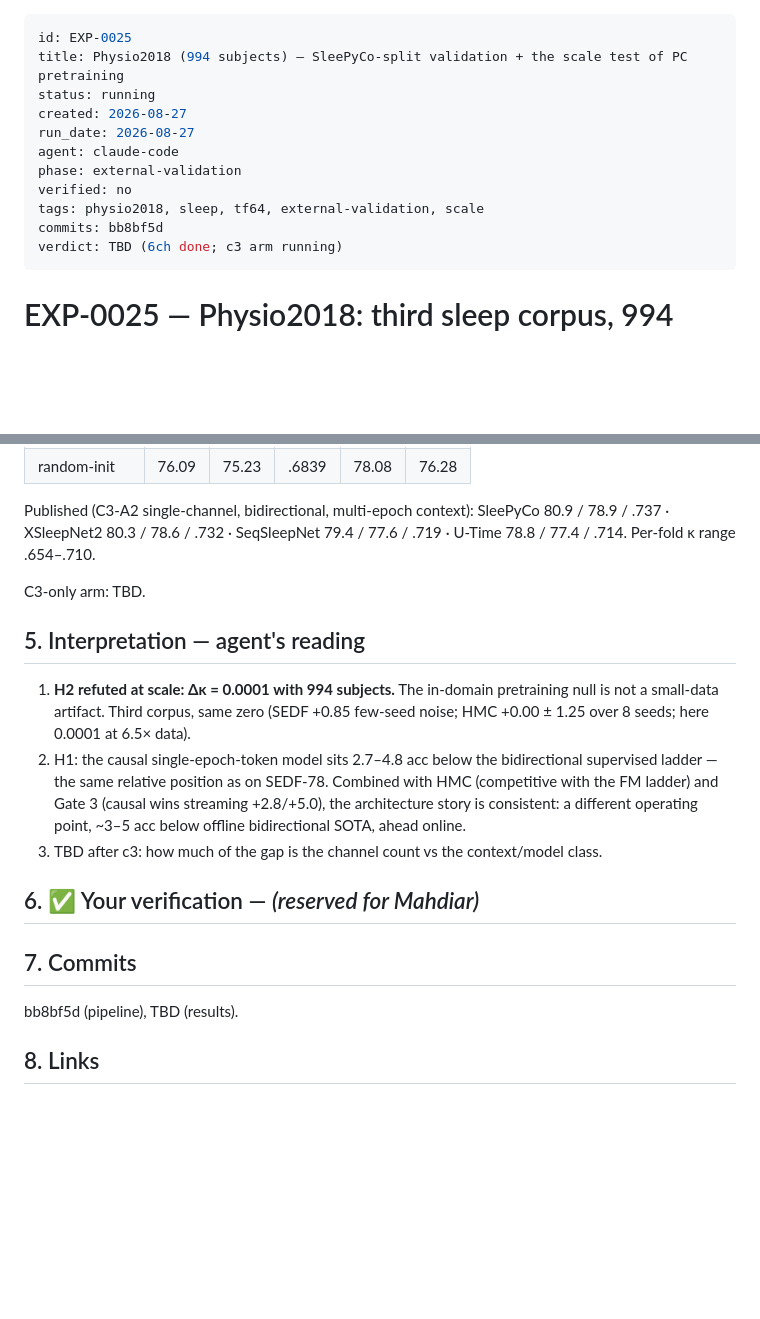
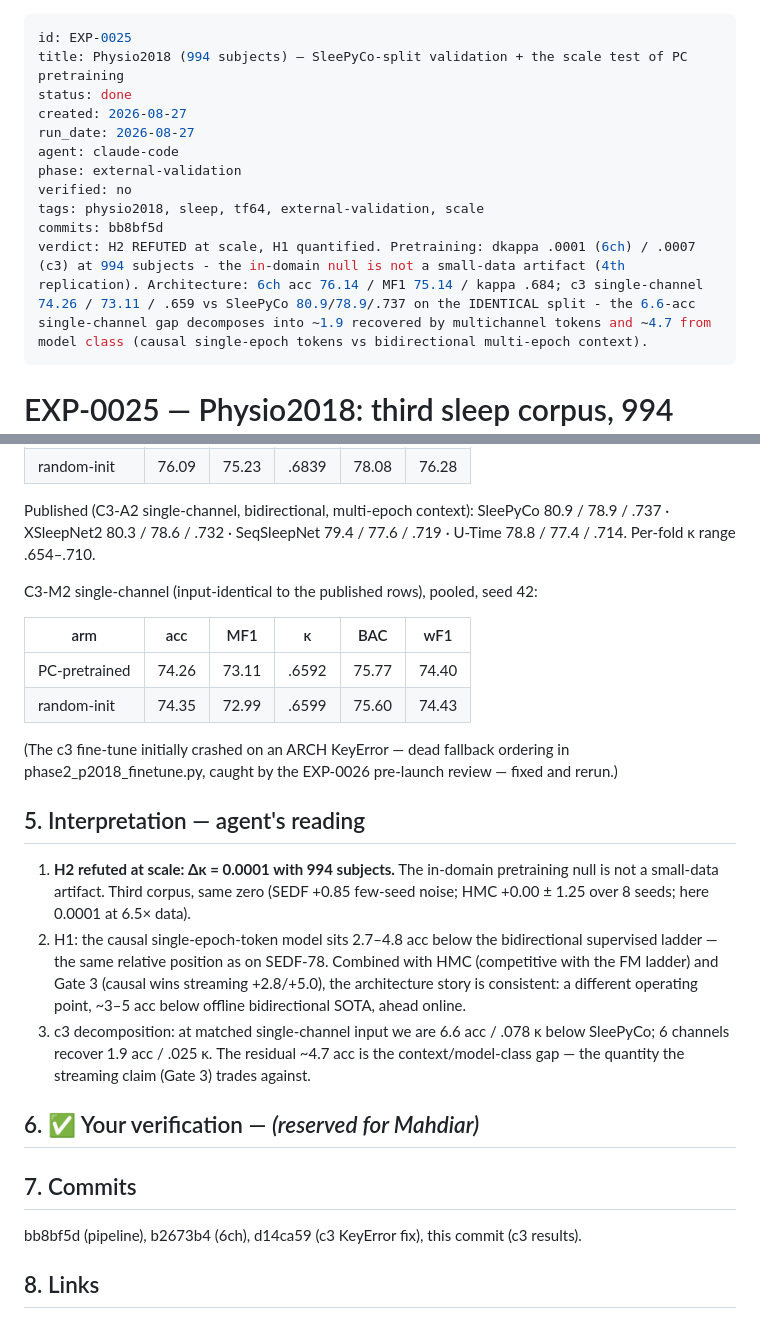
Before and after one commit to MahdiarKhodabakhshi/physioFM, a Markdown page: docs/experiments/EXP-0025-physio2018-sleepyco-split-tf64-ladder.md, 2 parts joined by grey strips. Rendered like a GitHub page; blank space fills up the shorter version.

```diff
--- a/docs/experiments/EXP-0025-physio2018-sleepyco-split-tf64-ladder.md
+++ b/docs/experiments/EXP-0025-physio2018-sleepyco-split-tf64-ladder.md
@@ -1,7 +1,7 @@
 ---
 id: EXP-0025
 title: Physio2018 (994 subjects) — SleePyCo-split validation + the scale test of PC pretraining
-status: running
+status: done
 created: 2026-08-27
 run_date: 2026-08-27
 agent: claude-code
@@ -9,7 +9,7 @@ phase: external-validation
 verified: no
 tags: physio2018, sleep, tf64, external-validation, scale
 commits: bb8bf5d
-verdict: TBD (6ch done; c3 arm running)
+verdict: H2 REFUTED at scale, H1 quantified. Pretraining: dkappa .0001 (6ch) / .0007 (c3) at 994 subjects - the in-domain null is not a small-data artifact (4th replication). Architecture: 6ch acc 76.14 / MF1 75.14 / kappa .684; c3 single-channel 74.26 / 73.11 / .659 vs SleePyCo 80.9/78.9/.737 on the IDENTICAL split - the 6.6-acc single-channel gap decomposes into ~1.9 recovered by multichannel tokens and ~4.7 from model class (causal single-epoch tokens vs bidirectional multi-epoch context).
 ---
 
 # EXP-0025 — Physio2018: third sleep corpus, 994 subjects
@@ -64,7 +64,15 @@ Published (C3-A2 single-channel, bidirectional, multi-epoch context): SleePyCo
 80.9 / 78.9 / .737 · XSleepNet2 80.3 / 78.6 / .732 · SeqSleepNet 79.4 / 77.6 / .719 ·
 U-Time 78.8 / 77.4 / .714. Per-fold κ range .654–.710.
 
-C3-only arm: TBD.
+C3-M2 single-channel (input-identical to the published rows), pooled, seed 42:
+
+| arm | acc | MF1 | κ | BAC | wF1 |
+|---|---|---|---|---|---|
+| PC-pretrained | 74.26 | 73.11 | .6592 | 75.77 | 74.40 |
+| random-init | 74.35 | 72.99 | .6599 | 75.60 | 74.43 |
+
+(The c3 fine-tune initially crashed on an ARCH KeyError — dead fallback ordering in
+phase2_p2018_finetune.py, caught by the EXP-0026 pre-launch review — fixed and rerun.)
 
 ## 5. Interpretation — agent's reading
 1. **H2 refuted at scale: Δκ = 0.0001 with 994 subjects.** The in-domain pretraining
@@ -75,12 +83,14 @@ C3-only arm: TBD.
    (competitive with the FM ladder) and Gate 3 (causal wins streaming +2.8/+5.0),
    the architecture story is consistent: a different operating point, ~3–5 acc below
    offline bidirectional SOTA, ahead online.
-3. TBD after c3: how much of the gap is the channel count vs the context/model class.
+3. c3 decomposition: at matched single-channel input we are 6.6 acc / .078 κ below
+   SleePyCo; 6 channels recover 1.9 acc / .025 κ. The residual ~4.7 acc is the
+   context/model-class gap — the quantity the streaming claim (Gate 3) trades against.
 
 ## 6. ✅ Your verification — *(reserved for Mahdiar)*
 
 ## 7. Commits
-bb8bf5d (pipeline), TBD (results).
+bb8bf5d (pipeline), b2673b4 (6ch), d14ca59 (c3 KeyError fix), this commit (c3 results).
 
 ## 8. Links
 - docs/SLEEP_DATASET_CANDIDATES.md; EXP-0024 (HMC).
```
Also changed, not shown: docs/experiments/README.md (+1 -1 lines).
